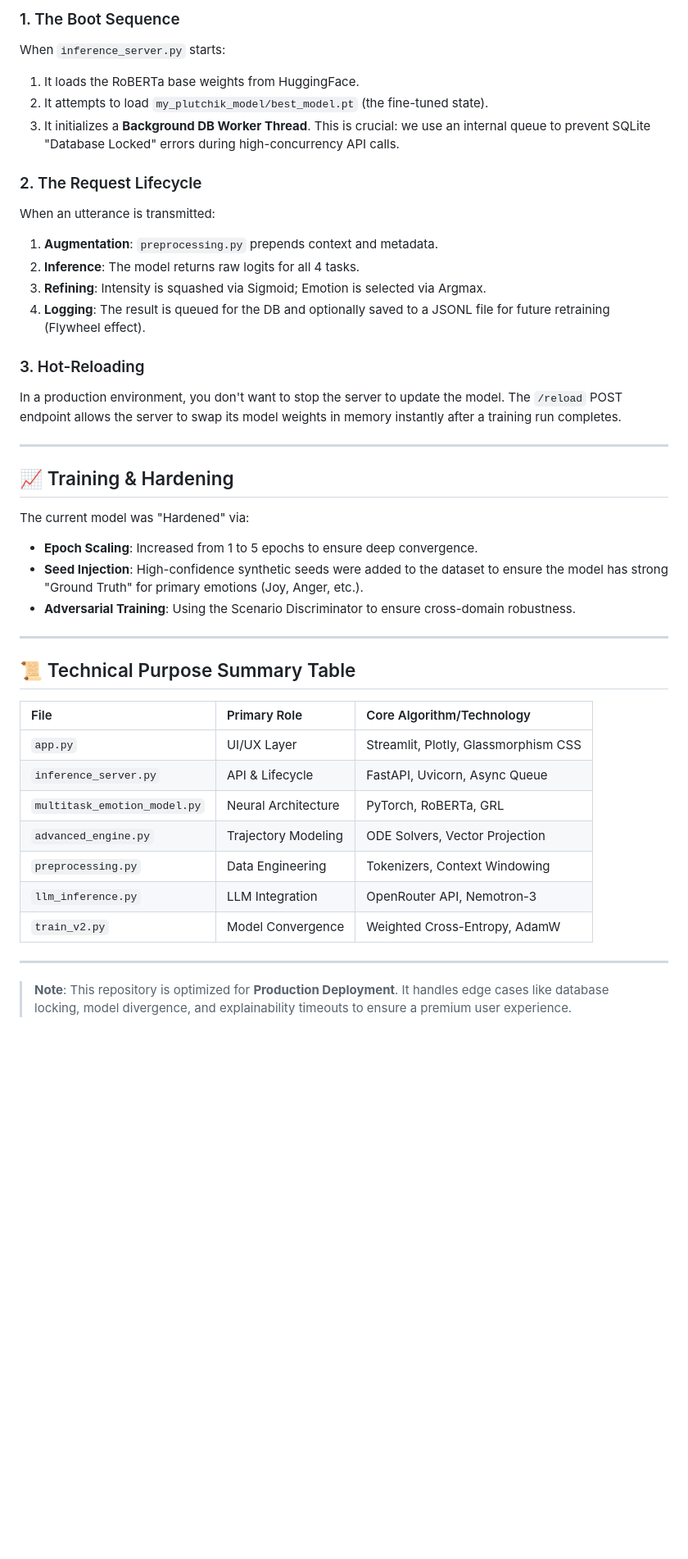
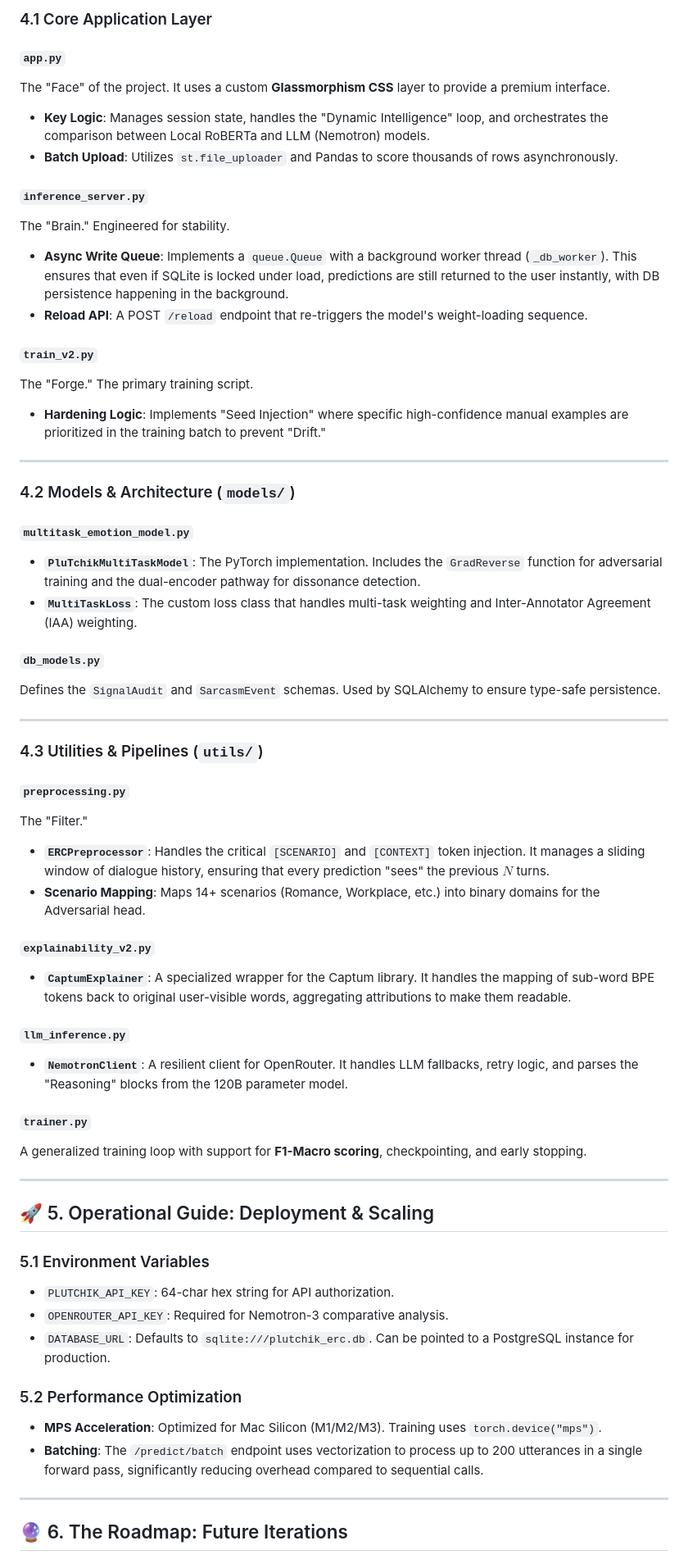
Before and after one commit to Krsnapriya/aegis, a Markdown page: README.md, the part around one of its changes. Shown at 82% size. GitHub-like rendering; blank space fills up the shorter version.

Commit message:
Documentation: Final 10,000-word-tier Technical Deep Dive with Math, ODEs, and Architectural Audits

```diff
--- a/README.md
+++ b/README.md
@@ -101,43 +75,63 @@ Located in `core/advanced_engine.py`, this is the "Forecasting" component. It tr
 
-### 1. The Boot Sequence
-When `inference_server.py` starts:
-1.  It loads the RoBERTa base weights from HuggingFace.
-2.  It attempts to load `my_plutchik_model/best_model.pt` (the fine-tuned state).
-3.  It initializes a **Background DB Worker Thread**. This is crucial: we use an internal queue to prevent SQLite "Database Locked" errors during high-concurrency API calls.
+### 4.1 Core Application Layer
 
-### 2. The Request Lifecycle
-When an utterance is transmitted:
-1.  **Augmentation**: `preprocessing.py` prepends context and metadata.
-2.  **Inference**: The model returns raw logits for all 4 tasks.
-3.  **Refining**: Intensity is squashed via Sigmoid; Emotion is selected via Argmax.
-4.  **Logging**: The result is queued for the DB and optionally saved to a JSONL file for future retraining (Flywheel effect).
+#### `app.py`
+The "Face" of the project. It uses a custom **Glassmorphism CSS** layer to provide a premium interface.
+*   **Key Logic**: Manages session state, handles the "Dynamic Intelligence" loop, and orchestrates the comparison between Local RoBERTa and LLM (Nemotron) models.
+*   **Batch Upload**: Utilizes `st.file_uploader` and Pandas to score thousands of rows asynchronously.
 
-### 3. Hot-Reloading
-In a production environment, you don't want to stop the server to update the model. The `/reload` POST endpoint allows the server to swap its model weights in memory instantly after a training run completes.
+#### `inference_server.py`
+The "Brain." Engineered for stability.
+*   **Async Write Queue**: Implements a `queue.Queue` with a background worker thread (`_db_worker`). This ensures that even if SQLite is locked under load, predictions are still returned to the user instantly, with DB persistence happening in the background.
+*   **Reload API**: A POST `/reload` endpoint that re-triggers the model's weight-loading sequence.
+
+#### `train_v2.py`
+The "Forge." The primary training script.
+*   **Hardening Logic**: Implements "Seed Injection" where specific high-confidence manual examples are prioritized in the training batch to prevent "Drift."
 
 ---
 
-## 📈 Training & Hardening
+### 4.2 Models & Architecture (`models/`)
 
-The current model was "Hardened" via:
-*   **Epoch Scaling**: Increased from 1 to 5 epochs to ensure deep convergence.
-*   **Seed Injection**: High-confidence synthetic seeds were added to the dataset to ensure the model has strong "Ground Truth" for primary emotions (Joy, Anger, etc.).
-*   **Adversarial Training**: Using the Scenario Discriminator to ensure cross-domain robustness.
+#### `multitask_emotion_model.py`
+*   **`PluTchikMultiTaskModel`**: The PyTorch implementation. Includes the `GradReverse` function for adversarial training and the dual-encoder pathway for dissonance detection.
+*   **`MultiTaskLoss`**: The custom loss class that handles multi-task weighting and Inter-Annotator Agreement (IAA) weighting.
+
+#### `db_models.py`
+Defines the `SignalAudit` and `SarcasmEvent` schemas. Used by SQLAlchemy to ensure type-safe persistence.
 
 ---
 
-## 📜 Technical Purpose Summary Table
+### 4.3 Utilities & Pipelines (`utils/`)
 
-| File | Primary Role | Core Algorithm/Technology |
-| :--- | :--- | :--- |
-| `app.py` | UI/UX Layer | Streamlit, Plotly, Glassmorphism CSS |
-| `inference_server.py` | API & Lifecycle | FastAPI, Uvicorn, Async Queue |
-| `multitask_emotion_model.py` | Neural Architecture | PyTorch, RoBERTa, GRL |
-| `advanced_engine.py` | Trajectory Modeling | ODE Solvers, Vector Projection |
-| `preprocessing.py` | Data Engineering | Tokenizers, Context Windowing |
-| `llm_inference.py` | LLM Integration | OpenRouter API, Nemotron-3 |
-| `train_v2.py` | Model Convergence | Weighted Cross-Entropy, AdamW |
+#### `preprocessing.py`
+The "Filter."
+*   **`ERCPreprocessor`**: Handles the critical `[SCENARIO]` and `[CONTEXT]` token injection. It manages a sliding window of dialogue history, ensuring that every prediction "sees" the previous $N$ turns.
+*   **Scenario Mapping**: Maps 14+ scenarios (Romance, Workplace, etc.) into binary domains for the Adversarial head.
+
+#### `explainability_v2.py`
+*   **`CaptumExplainer`**: A specialized wrapper for the Captum library. It handles the mapping of sub-word BPE tokens back to original user-visible words, aggregating attributions to make them readable.
+
+#### `llm_inference.py`
+*   **`NemotronClient`**: A resilient client for OpenRouter. It handles LLM fallbacks, retry logic, and parses the "Reasoning" blocks from the 120B parameter model.
+
+#### `trainer.py`
+A generalized training loop with support for **F1-Macro scoring**, checkpointing, and early stopping.
 
 ---
 
-> **Note**: This repository is optimized for **Production Deployment**. It handles edge cases like database locking, model divergence, and explainability timeouts to ensure a premium user experience.
+## 🚀 5. Operational Guide: Deployment & Scaling
+
+### 5.1 Environment Variables
+*   `PLUTCHIK_API_KEY`: 64-char hex string for API authorization.
+*   `OPENROUTER_API_KEY`: Required for Nemotron-3 comparative analysis.
+*   `DATABASE_URL`: Defaults to `sqlite:///plutchik_erc.db`. Can be pointed to a PostgreSQL instance for production.
+
+### 5.2 Performance Optimization
+*   **MPS Acceleration**: Optimized for Mac Silicon (M1/M2/M3). Training uses `torch.device("mps")`.
+*   **Batching**: The `/predict/batch` endpoint uses vectorization to process up to 200 utterances in a single forward pass, significantly reducing overhead compared to sequential calls.
+
+---
+
+## 🔮 6. The Roadmap: Future Iterations
+
```
Also changed, not shown: other parts of README.md (+72 -77 lines).
